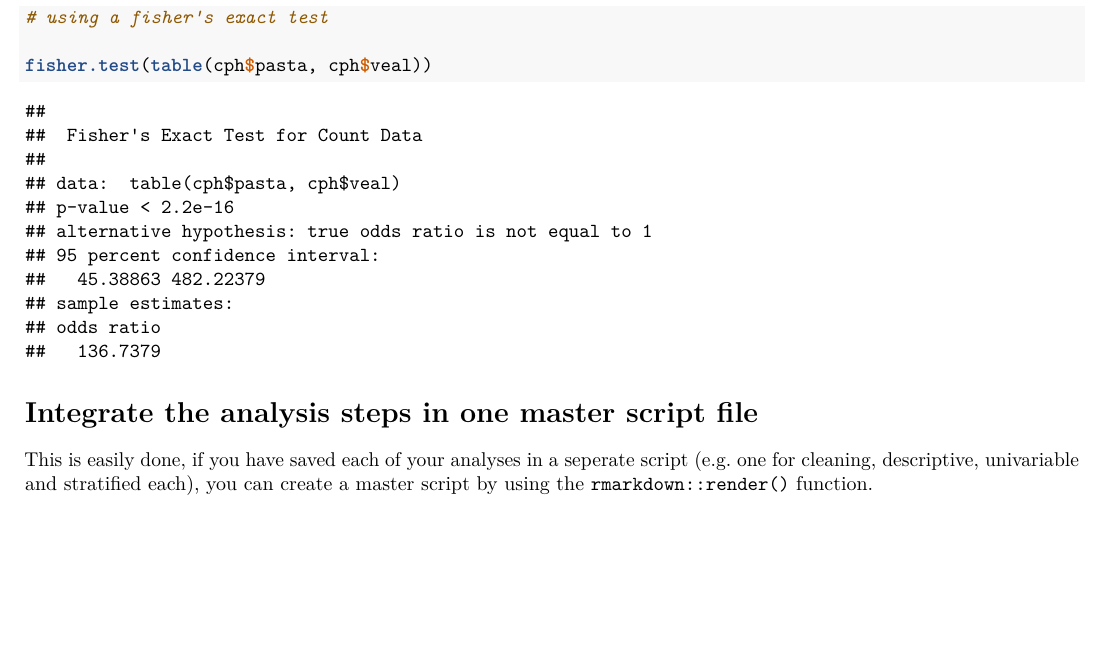
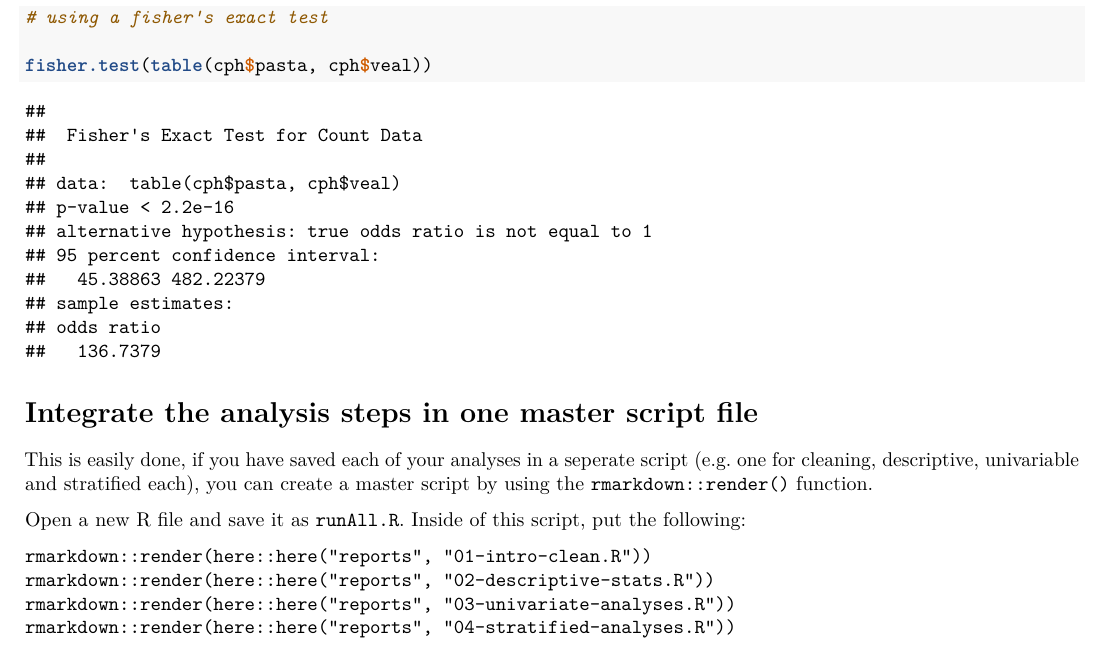
Before and after one commit to reconhub/EOIM-Copenhagen, an R Markdown document (Copenhagen Markdown.Rmd): part of page 25 of 29, cut so that both start at the same text, the shorter picture padded with empty space. Rendered offline with R 4.5, knitr and Pandoc, then LaTeX, with nearby package versions; code that draws random numbers runs with fixed seeds of ours; some code elsewhere in the file could not run offline.

Commit message:
add running instructions

````diff
--- a/Copenhagen Markdown.Rmd
+++ b/Copenhagen Markdown.Rmd
@@ -985,6 +985,15 @@ fisher.test(table(cph$pasta, cph$veal))
 # Integrate the analysis steps in one master script file
 This is easily done, if you have saved each of your analyses in a seperate script (e.g. one for cleaning, descriptive, univariable and stratified each), you can create a master script by using the `rmarkdown::render()` function.
 
+Open a new R file and save it as `runAll.R`. Inside of this script, put the following:
+
+```
+rmarkdown::render(here::here("reports", "01-intro-clean.R"))
+rmarkdown::render(here::here("reports", "02-descriptive-stats.R"))
+rmarkdown::render(here::here("reports", "03-univariate-analyses.R"))
+rmarkdown::render(here::here("reports", "04-stratified-analyses.R"))
+```
+
 
 \pagebreak
 
````
